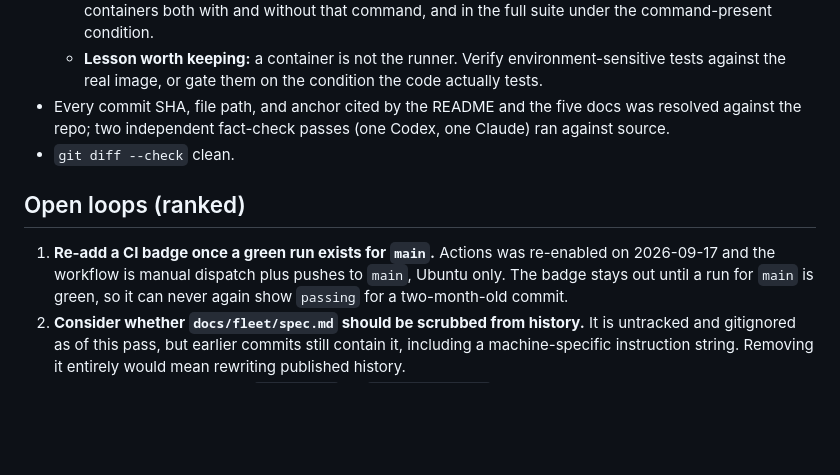
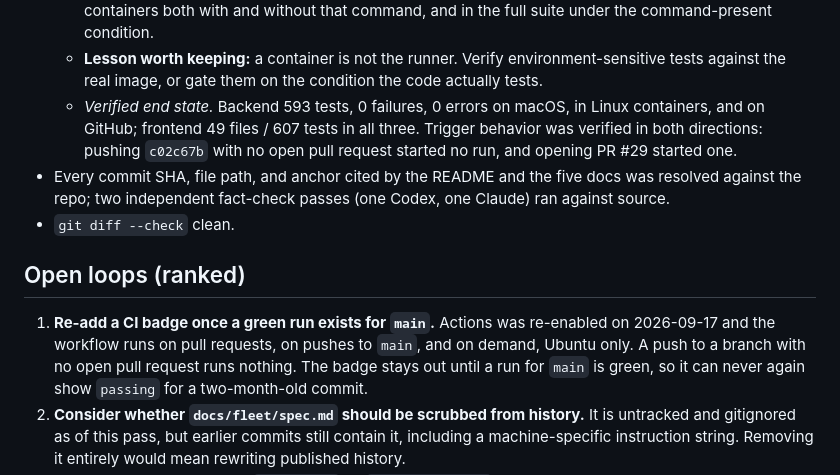
Before and after one commit to nathanmauro/black-box, a Markdown page: NEXT.md, the part around the change. Drawn GitHub-style; blank space fills up the shorter version.

Commit message:
Record The Final CI Trigger Shape And Verified End State

```diff
--- a/NEXT.md
+++ b/NEXT.md
@@ -48,6 +48,10 @@ what was verified, and the ranked open loops. Durable history is in [docs/evolut
     command-present condition.
   - **Lesson worth keeping:** a container is not the runner. Verify environment-sensitive tests
     against the real image, or gate them on the condition the code actually tests.
+  - *Verified end state.* Backend 593 tests, 0 failures, 0 errors on macOS, in Linux containers, and
+    on GitHub; frontend 49 files / 607 tests in all three. Trigger behavior was verified in both
+    directions: pushing `c02c67b` with no open pull request started no run, and opening PR #29
+    started one.
 - Every commit SHA, file path, and anchor cited by the README and the five docs was resolved against
   the repo; two independent fact-check passes (one Codex, one Claude) ran against source.
 - `git diff --check` clean.
@@ -55,7 +59,8 @@ what was verified, and the ranked open loops. Durable history is in [docs/evolut
 ## Open loops (ranked)
 
 1. **Re-add a CI badge once a green run exists for `main`.** Actions was re-enabled on 2026-09-17
-   and the workflow is manual dispatch plus pushes to `main`, Ubuntu only. The badge stays out until
+   and the workflow runs on pull requests, on pushes to `main`, and on demand, Ubuntu only. A push to
+   a branch with no open pull request runs nothing. The badge stays out until
    a run for `main` is green, so it can never again show `passing` for a two-month-old commit.
 2. **Consider whether `docs/fleet/spec.md` should be scrubbed from history.** It is untracked and
    gitignored as of this pass, but earlier commits still contain it, including a machine-specific
```
